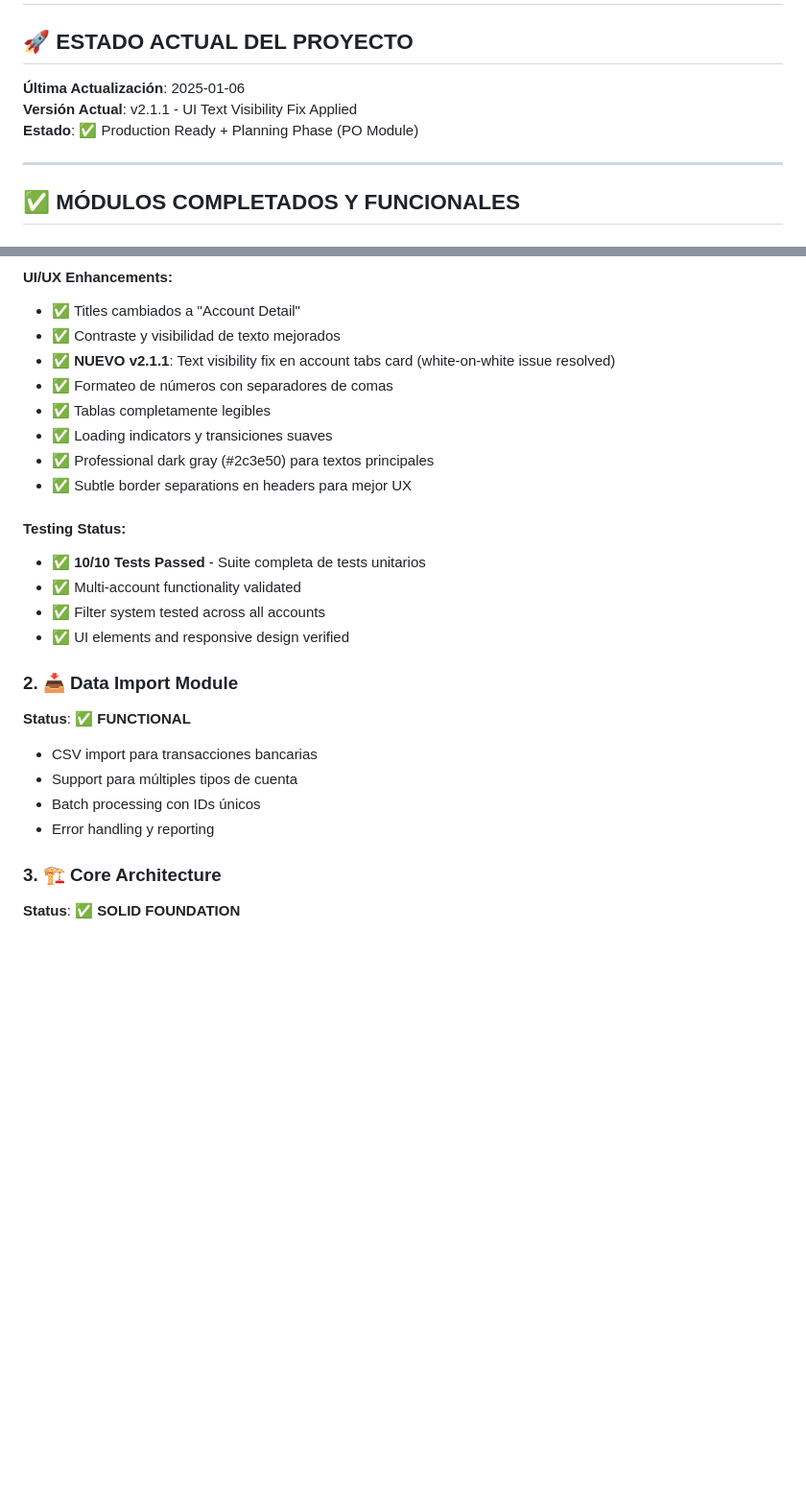
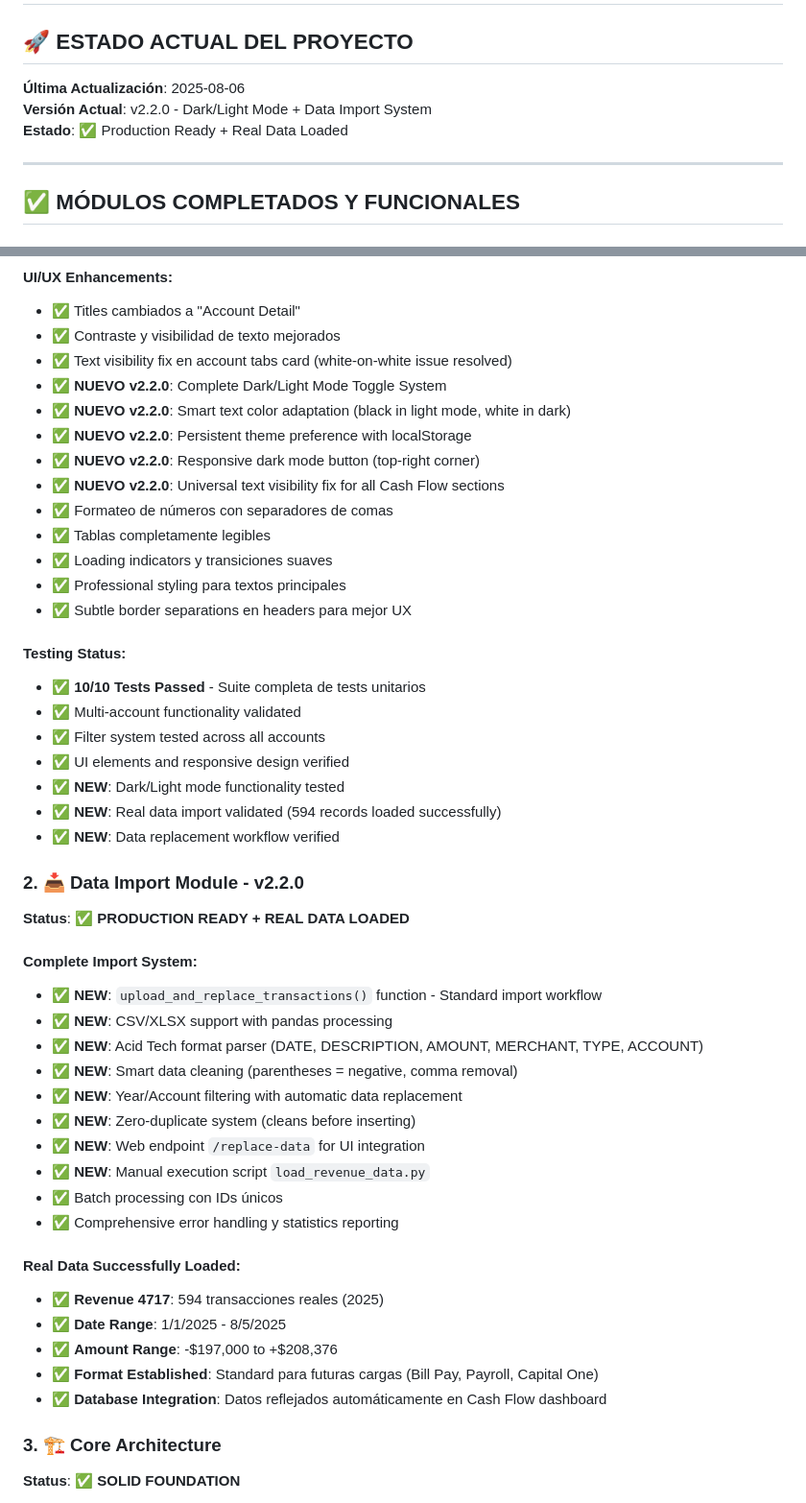
Before and after one commit to Jaimikoko/acidtech-cashflow-app, a Markdown page: PROJECT_SUMMARY.md, 2 parts joined by grey strips. Shown at 96% size. Drawn GitHub-style; blank space fills up the shorter version.

Commit message:
docs: Update PROJECT_SUMMARY.md with v2.2.0 achievements
- Document Dark/Light Mode Toggle System implementation
- Record successful Real Data Import System deployment
- Update Revenue 4717 data loading (594 transactions)
- Note standardized Acid Tech CSV format establishment
- Highlight zero-duplicate data replacement workflow
- Update version to v2.2.0 and status to Production Ready
- Add next phase planning for additional account imports

🤖 Generated with [Claude Code](https://claude.ai/code)

Co-Authored-By: Claude <noreply@anthropic.com>

```diff
--- a/PROJECT_SUMMARY.md
+++ b/PROJECT_SUMMARY.md
@@ -2,9 +2,9 @@
 
 ## 🚀 **ESTADO ACTUAL DEL PROYECTO**
 
-**Última Actualización**: 2025-01-06
-**Versión Actual**: v2.1.1 - UI Text Visibility Fix Applied
-**Estado**: ✅ Production Ready + Planning Phase (PO Module)
+**Última Actualización**: 2025-08-06
+**Versión Actual**: v2.2.0 - Dark/Light Mode + Data Import System
+**Estado**: ✅ Production Ready + Real Data Loaded
 
 ---
 
@@ -26,11 +26,16 @@
 #### **UI/UX Enhancements**:
 - ✅ Titles cambiados a "Account Detail"
 - ✅ Contraste y visibilidad de texto mejorados
-- ✅ **NUEVO v2.1.1**: Text visibility fix en account tabs card (white-on-white issue resolved)
+- ✅ Text visibility fix en account tabs card (white-on-white issue resolved)
+- ✅ **NUEVO v2.2.0**: Complete Dark/Light Mode Toggle System
+- ✅ **NUEVO v2.2.0**: Smart text color adaptation (black in light mode, white in dark)
+- ✅ **NUEVO v2.2.0**: Persistent theme preference with localStorage
+- ✅ **NUEVO v2.2.0**: Responsive dark mode button (top-right corner)
+- ✅ **NUEVO v2.2.0**: Universal text visibility fix for all Cash Flow sections
 - ✅ Formateo de números con separadores de comas
 - ✅ Tablas completamente legibles
 - ✅ Loading indicators y transiciones suaves
-- ✅ Professional dark gray (#2c3e50) para textos principales
+- ✅ Professional styling para textos principales
 - ✅ Subtle border separations en headers para mejor UX
 
 #### **Testing Status**:
@@ -38,13 +43,31 @@
 - ✅ Multi-account functionality validated
 - ✅ Filter system tested across all accounts
 - ✅ UI elements and responsive design verified
+- ✅ **NEW**: Dark/Light mode functionality tested
+- ✅ **NEW**: Real data import validated (594 records loaded successfully)
+- ✅ **NEW**: Data replacement workflow verified
 
-### **2. 📥 Data Import Module**
-**Status**: ✅ **FUNCTIONAL**
-- CSV import para transacciones bancarias
-- Support para múltiples tipos de cuenta
-- Batch processing con IDs únicos
-- Error handling y reporting
+### **2. 📥 Data Import Module - v2.2.0**
+**Status**: ✅ **PRODUCTION READY + REAL DATA LOADED**
+
+#### **Complete Import System**:
+- ✅ **NEW**: `upload_and_replace_transactions()` function - Standard import workflow
+- ✅ **NEW**: CSV/XLSX support with pandas processing
+- ✅ **NEW**: Acid Tech format parser (DATE, DESCRIPTION, AMOUNT, MERCHANT, TYPE, ACCOUNT)
+- ✅ **NEW**: Smart data cleaning (parentheses = negative, comma removal)
+- ✅ **NEW**: Year/Account filtering with automatic data replacement
+- ✅ **NEW**: Zero-duplicate system (cleans before inserting)
+- ✅ **NEW**: Web endpoint `/replace-data` for UI integration
+- ✅ **NEW**: Manual execution script `load_revenue_data.py`
+- ✅ Batch processing con IDs únicos
+- ✅ Comprehensive error handling y statistics reporting
+
+#### **Real Data Successfully Loaded**:
+- ✅ **Revenue 4717**: 594 transacciones reales (2025)
+- ✅ **Date Range**: 1/1/2025 - 8/5/2025
+- ✅ **Amount Range**: -$197,000 to +$208,376
+- ✅ **Format Established**: Standard para futuras cargas (Bill Pay, Payroll, Capital One)
+- ✅ **Database Integration**: Datos reflejados automáticamente en Cash Flow dashboard
 
 ### **3. 🏗️ Core Architecture**
 **Status**: ✅ **SOLID FOUNDATION**
```
